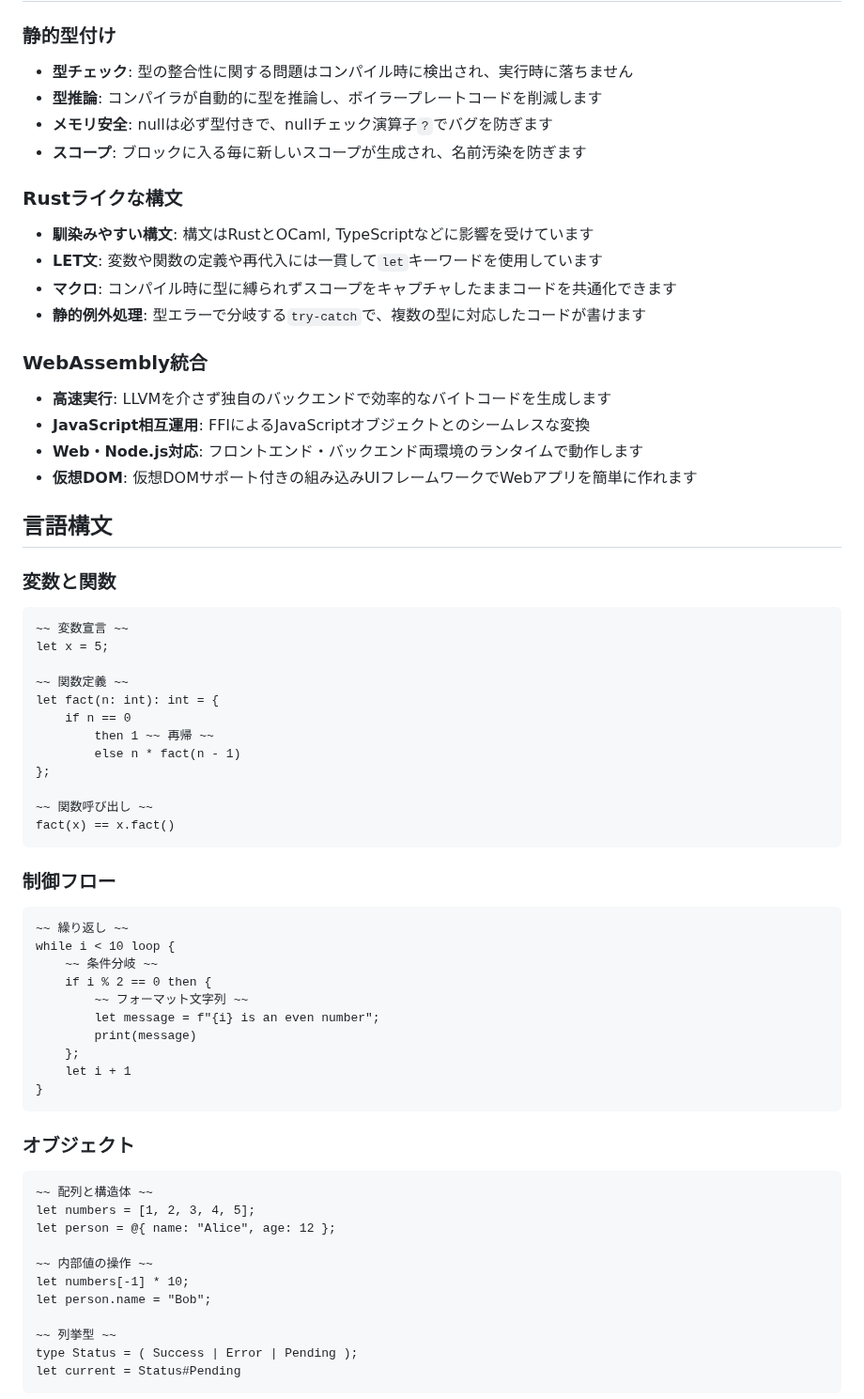
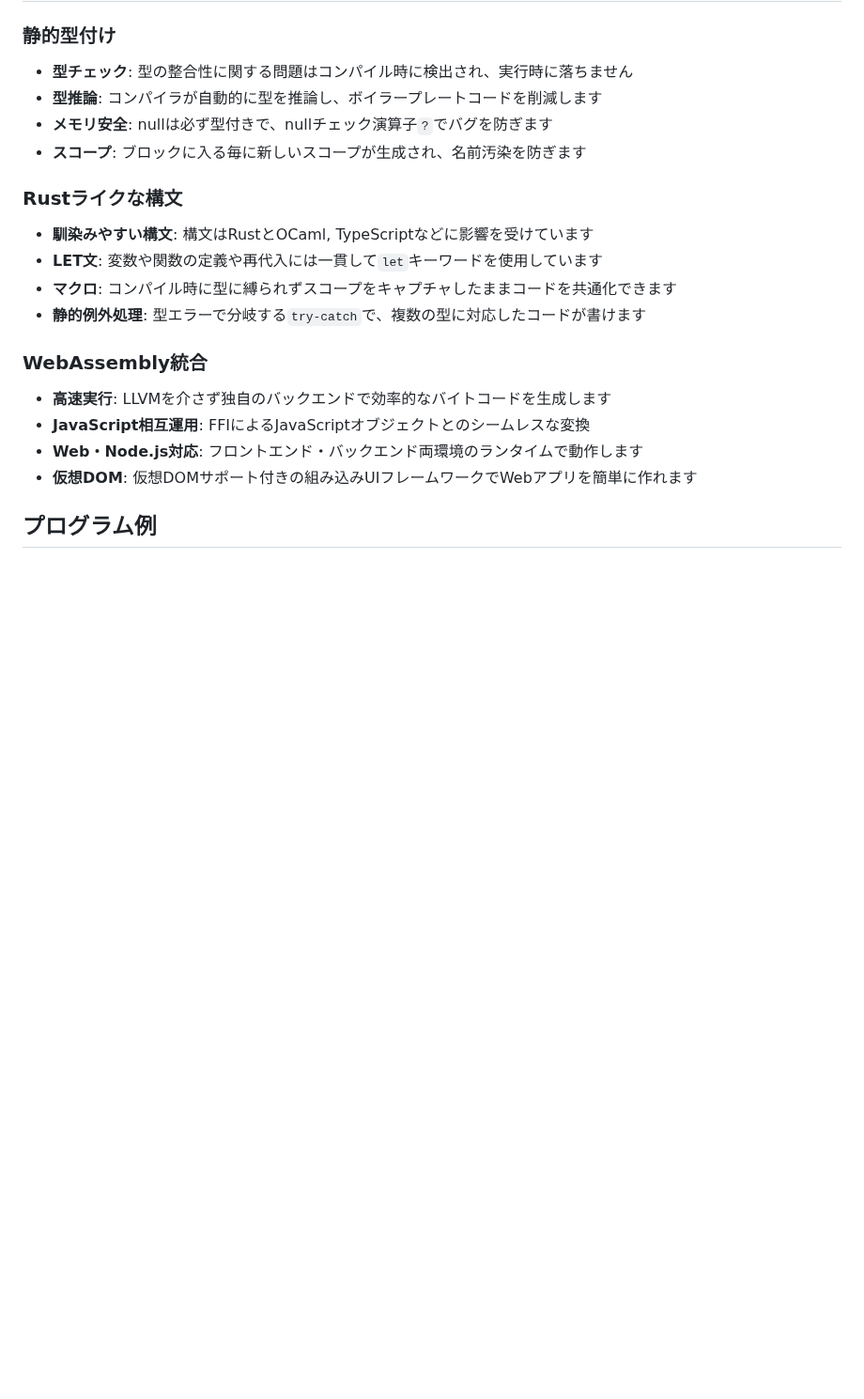
Before and after one commit to archy-none/lumo, a Markdown page: README.md, the part around one of its changes. Shown at 94% size. Drawn GitHub-style; blank space fills up the shorter version.

````diff
--- a/README.md
+++ b/README.md
@@ -27,50 +27,5 @@ LumoはWebAssembly(WASM)にコンパイルすることに特化して設計さ
 - **Web・Node.js対応**: フロントエンド・バックエンド両環境のランタイムで動作します
 - **仮想DOM**: 仮想DOMサポート付きの組み込みUIフレームワークでWebアプリを簡単に作れます
 
-## 言語構文
+## プログラム例
 
-### 変数と関数
-```lumo
-~~ 変数宣言 ~~
-let x = 5;
-
-~~ 関数定義 ~~
-let fact(n: int): int = {
-    if n == 0
-        then 1 ~~ 再帰 ~~
-        else n * fact(n - 1)
-};
-
-~~ 関数呼び出し ~~
-fact(x) == x.fact()
-```
-
-### 制御フロー
-```lumo
-~~ 繰り返し ~~
-while i < 10 loop {
-    ~~ 条件分岐 ~~
-    if i % 2 == 0 then {
-        ~~ フォーマット文字列 ~~
-        let message = f"{i} is an even number";
-        print(message)
-    };
-    let i + 1
-}
-```
-
-### オブジェクト
-```lumo
-~~ 配列と構造体 ~~
-let numbers = [1, 2, 3, 4, 5];
-let person = @{ name: "Alice", age: 12 };
-
-~~ 内部値の操作 ~~
-let numbers[-1] * 10;
-let person.name = "Bob";
-
-~~ 列挙型 ~~
-type Status = ( Success | Error | Pending );
-let current = Status#Pending
-```
-
````
Also changed, not shown: other parts of README.md (+1 -23 lines).
